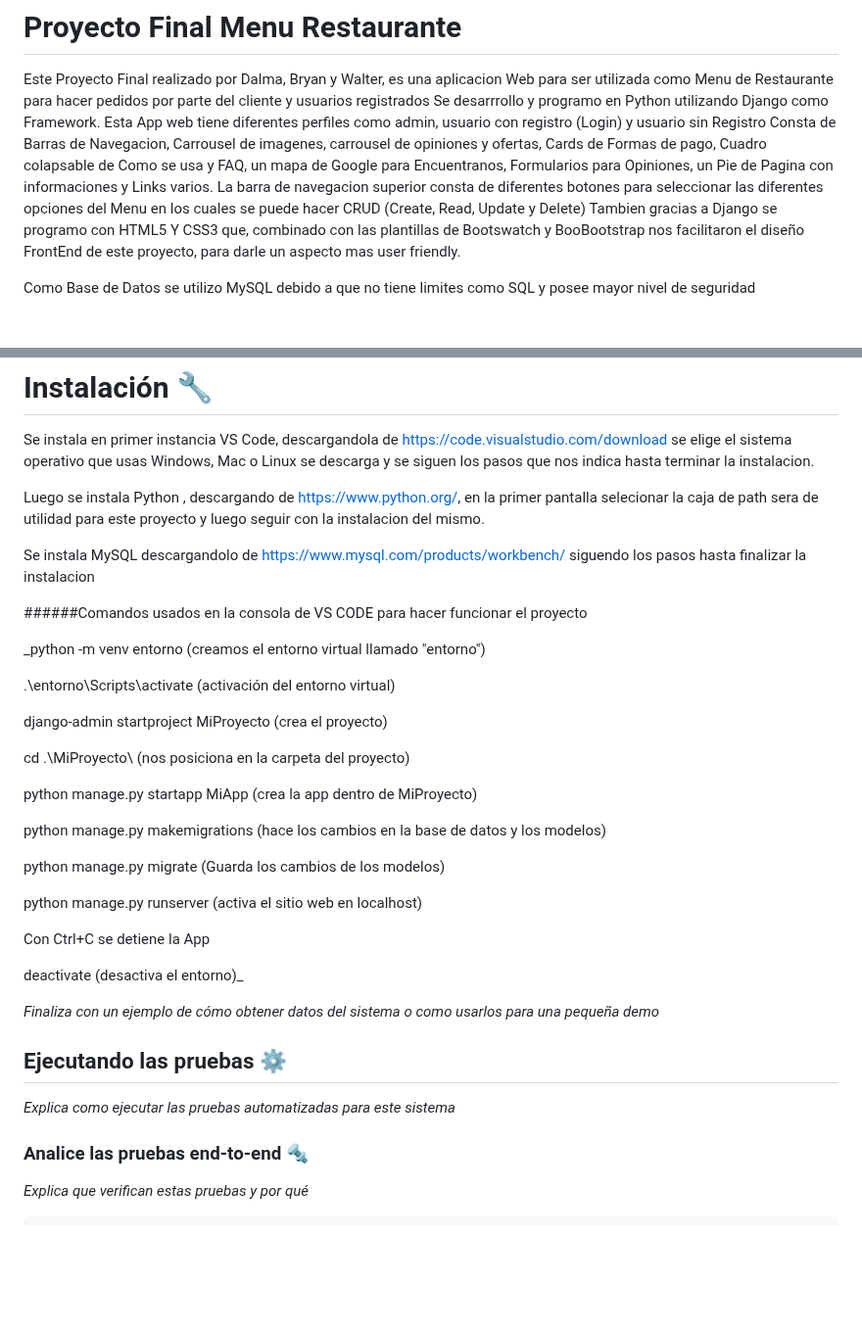
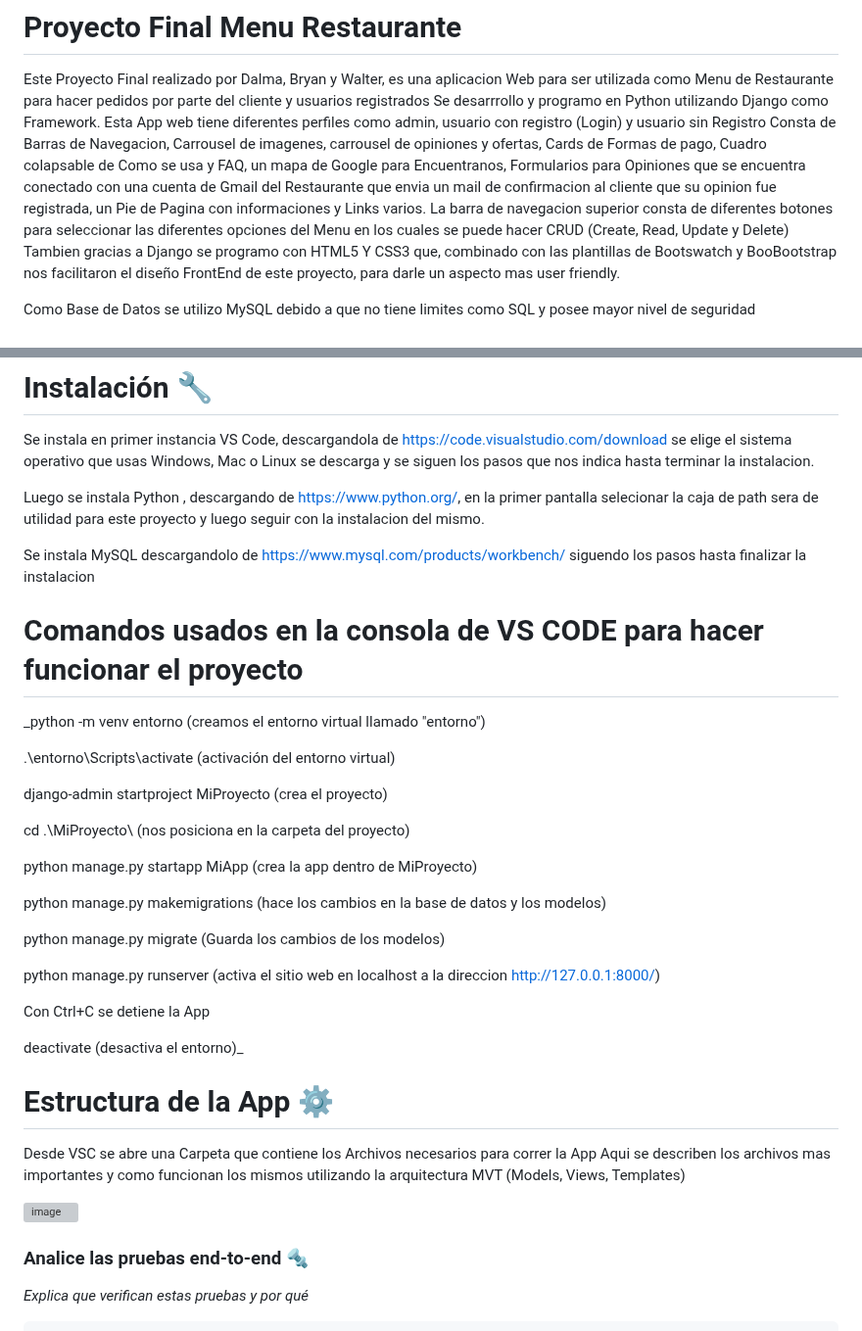
Before and after one commit to BryanRB519/Menu-Restaurante, a Markdown page: README.md, 2 parts joined by grey strips. Shown at 98% size. GitHub-like rendering; blank space fills up the shorter version; grey boxes are pictures that could not be loaded.

```diff
--- a/README.md
+++ b/README.md
@@ -3,7 +3,7 @@
 Este Proyecto Final realizado por Dalma, Bryan y Walter, es una aplicacion Web para ser utilizada como Menu de Restaurante para hacer pedidos por parte del cliente y usuarios registrados
 Se desarrrollo y programo en Python utilizando Django como Framework.
 Esta App web tiene diferentes  perfiles como admin, usuario con registro (Login)  y usuario sin Registro
-Consta de Barras de Navegacion, Carrousel de imagenes, carrousel de opiniones y ofertas, Cards de Formas de pago, Cuadro colapsable de Como se usa y FAQ, un mapa de Google para Encuentranos, Formularios para Opiniones, un Pie de Pagina con informaciones y Links varios.
+Consta de Barras de Navegacion, Carrousel de imagenes, carrousel de opiniones y ofertas, Cards de Formas de pago, Cuadro colapsable de Como se usa y FAQ, un mapa de Google para Encuentranos, Formularios para Opiniones que se encuentra conectado con una cuenta de Gmail del Restaurante que envia un mail de confirmacion al cliente que su opinion fue registrada, un Pie de Pagina con informaciones y Links varios.
 La barra de navegacion superior consta de diferentes botones para seleccionar las diferentes opciones del Menu en los cuales se puede hacer CRUD (Create, Read, Update y Delete)
 Tambien gracias a Django se programo con HTML5 Y CSS3 que, combinado con las plantillas de Bootswatch y BooBootstrap nos facilitaron el diseño FrontEnd de este proyecto, para darle un aspecto mas user friendly.
 
@@ -37,8 +36,7 @@ Luego se instala Python , descargando de https://www.python.org/,  en la primer
 
 Se instala MySQL descargandolo de https://www.mysql.com/products/workbench/ siguendo los pasos hasta finalizar la instalacion
 
-
-######Comandos usados en la consola de VS CODE para hacer funcionar el proyecto
+#  Comandos usados en la consola de VS CODE para hacer funcionar el proyecto
 
 _python -m venv entorno (creamos el entorno virtual llamado "entorno")
 
@@ -54,17 +52,19 @@ python manage.py makemigrations (hace los cambios en la base de datos y los mode
 
 python manage.py migrate (Guarda los cambios de los modelos)
 
-python manage.py runserver (activa el sitio web en localhost)
+python manage.py runserver (activa el sitio web en localhost a la direccion http://127.0.0.1:8000/)
 
 Con Ctrl+C se detiene la App
 
 deactivate (desactiva el entorno)_
 
-_Finaliza con un ejemplo de cómo obtener datos del sistema o como usarlos para una pequeña demo_
+# Estructura de la App ⚙️
 
-## Ejecutando las pruebas ⚙️
+Desde VSC se abre una Carpeta que contiene los Archivos necesarios para correr la App
+Aqui se describen los archivos mas importantes y como funcionan los mismos utilizando la arquitectura MVT (Models, Views, Templates)
 
-_Explica como ejecutar las pruebas automatizadas para este sistema_
+![image](https://github.com/user-attachments/assets/e7c9d3ec-8c21-43d6-b167-8280bd88130b)
+
 
 ### Analice las pruebas end-to-end 🔩
 
```
Also changed, not shown: other parts of README.md (+0 -1 lines).
